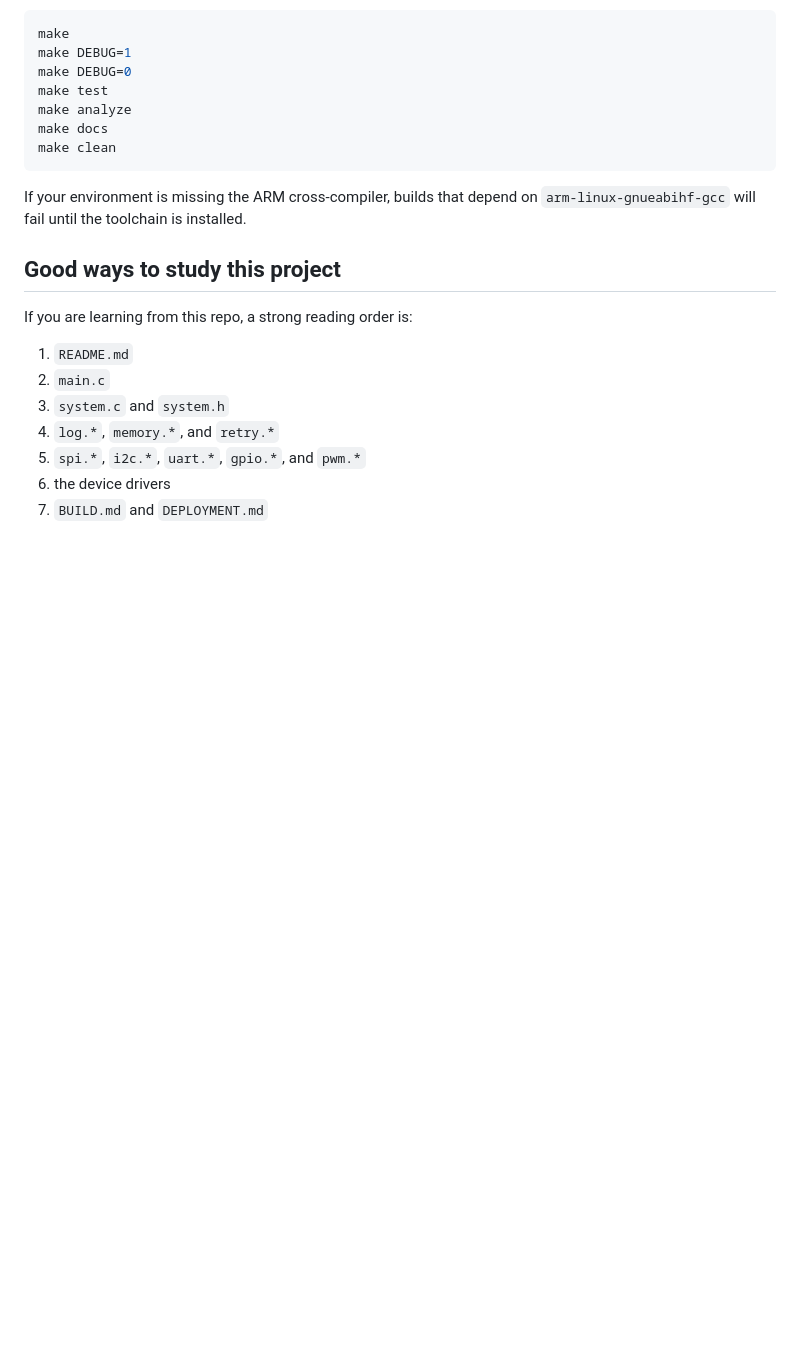
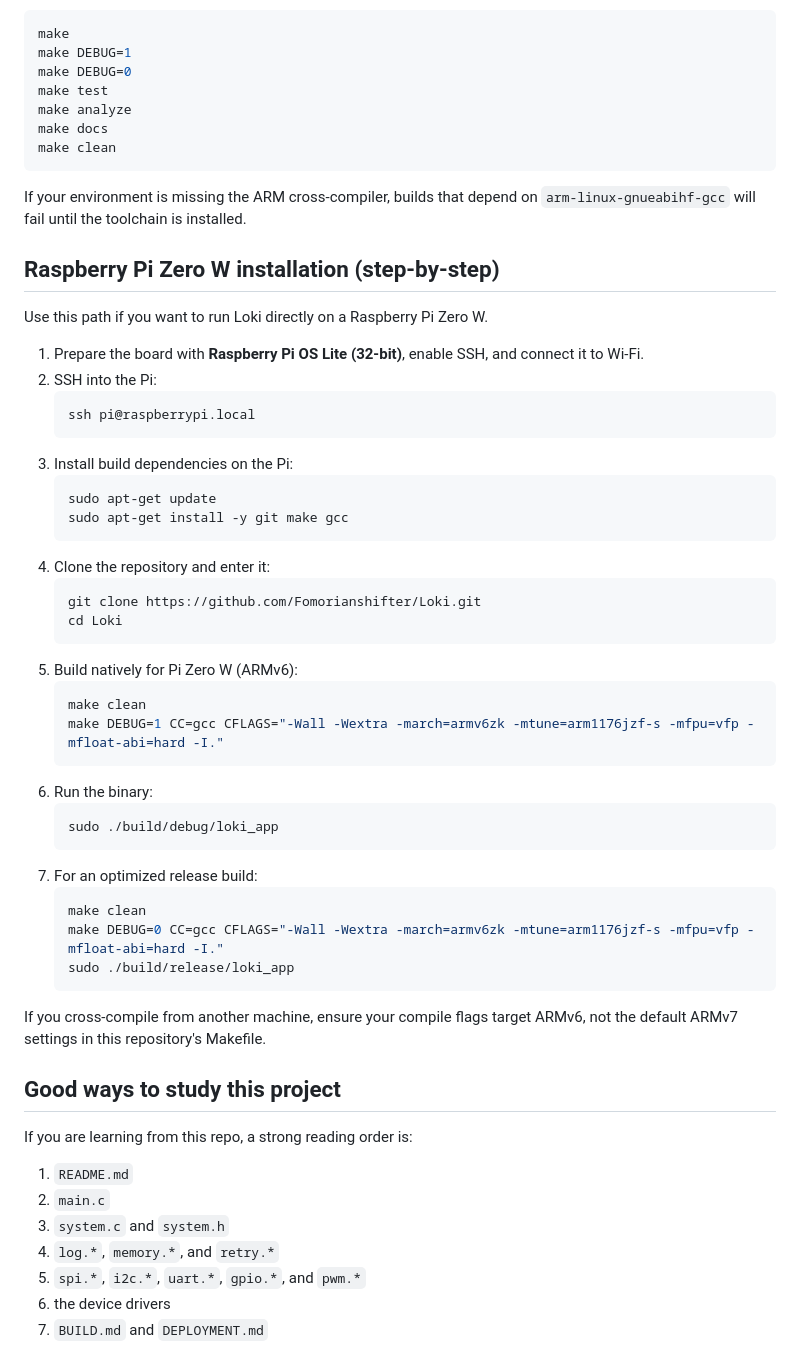
Before and after one commit to Fomorianshifter/Loki, a Markdown page: README.md, the part around the change. GitHub-like rendering; blank space fills up the shorter version.

Commit message:
docs: add Raspberry Pi Zero W installation steps
Co-authored-by: Copilot <223556219+Copilot@users.noreply.github.com>

````diff
--- a/README.md
+++ b/README.md
@@ -107,6 +107,43 @@ make clean
 
 If your environment is missing the ARM cross-compiler, builds that depend on `arm-linux-gnueabihf-gcc` will fail until the toolchain is installed.
 
+## Raspberry Pi Zero W installation (step-by-step)
+
+Use this path if you want to run Loki directly on a Raspberry Pi Zero W.
+
+1. Prepare the board with **Raspberry Pi OS Lite (32-bit)**, enable SSH, and connect it to Wi-Fi.
+2. SSH into the Pi:
+   ```bash
+   ssh pi@raspberrypi.local
+   ```
+3. Install build dependencies on the Pi:
+   ```bash
+   sudo apt-get update
+   sudo apt-get install -y git make gcc
+   ```
+4. Clone the repository and enter it:
+   ```bash
+   git clone https://github.com/Fomorianshifter/Loki.git
+   cd Loki
+   ```
+5. Build natively for Pi Zero W (ARMv6):
+   ```bash
+   make clean
+   make DEBUG=1 CC=gcc CFLAGS="-Wall -Wextra -march=armv6zk -mtune=arm1176jzf-s -mfpu=vfp -mfloat-abi=hard -I."
+   ```
+6. Run the binary:
+   ```bash
+   sudo ./build/debug/loki_app
+   ```
+7. For an optimized release build:
+   ```bash
+   make clean
+   make DEBUG=0 CC=gcc CFLAGS="-Wall -Wextra -march=armv6zk -mtune=arm1176jzf-s -mfpu=vfp -mfloat-abi=hard -I."
+   sudo ./build/release/loki_app
+   ```
+
+If you cross-compile from another machine, ensure your compile flags target ARMv6, not the default ARMv7 settings in this repository's Makefile.
+
 ## Good ways to study this project
 
 If you are learning from this repo, a strong reading order is:
````
